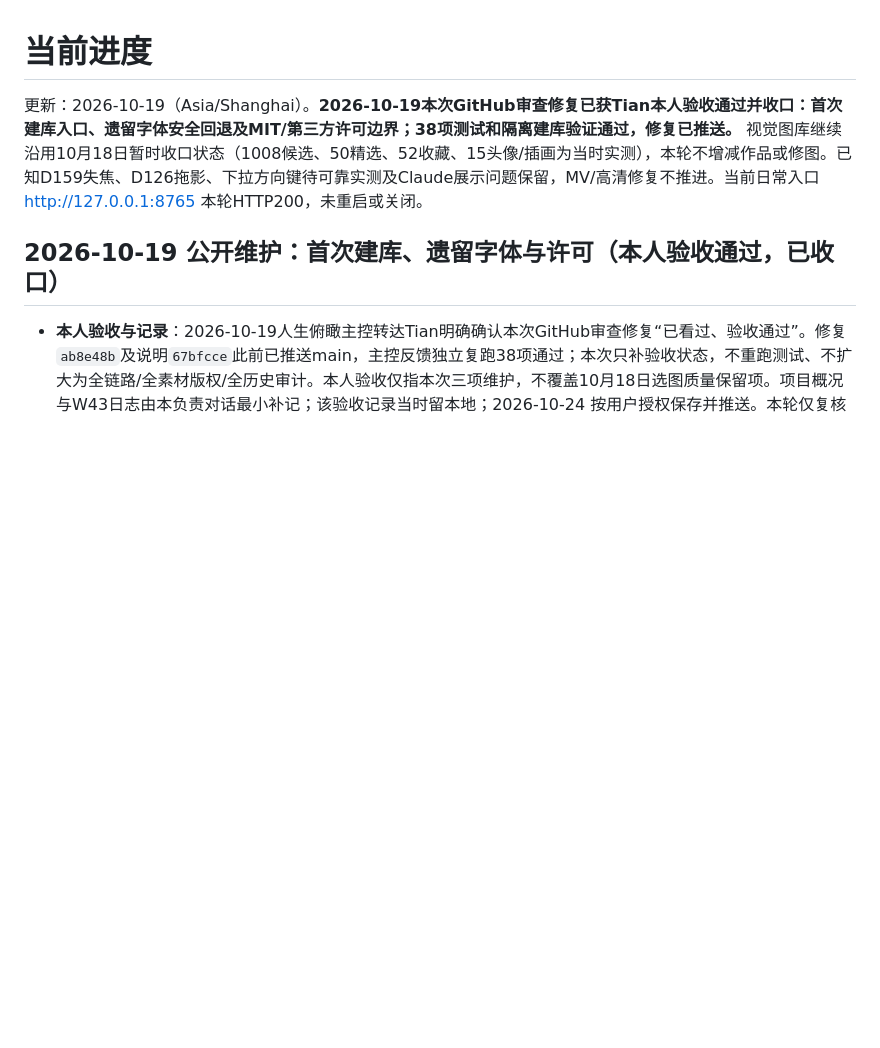
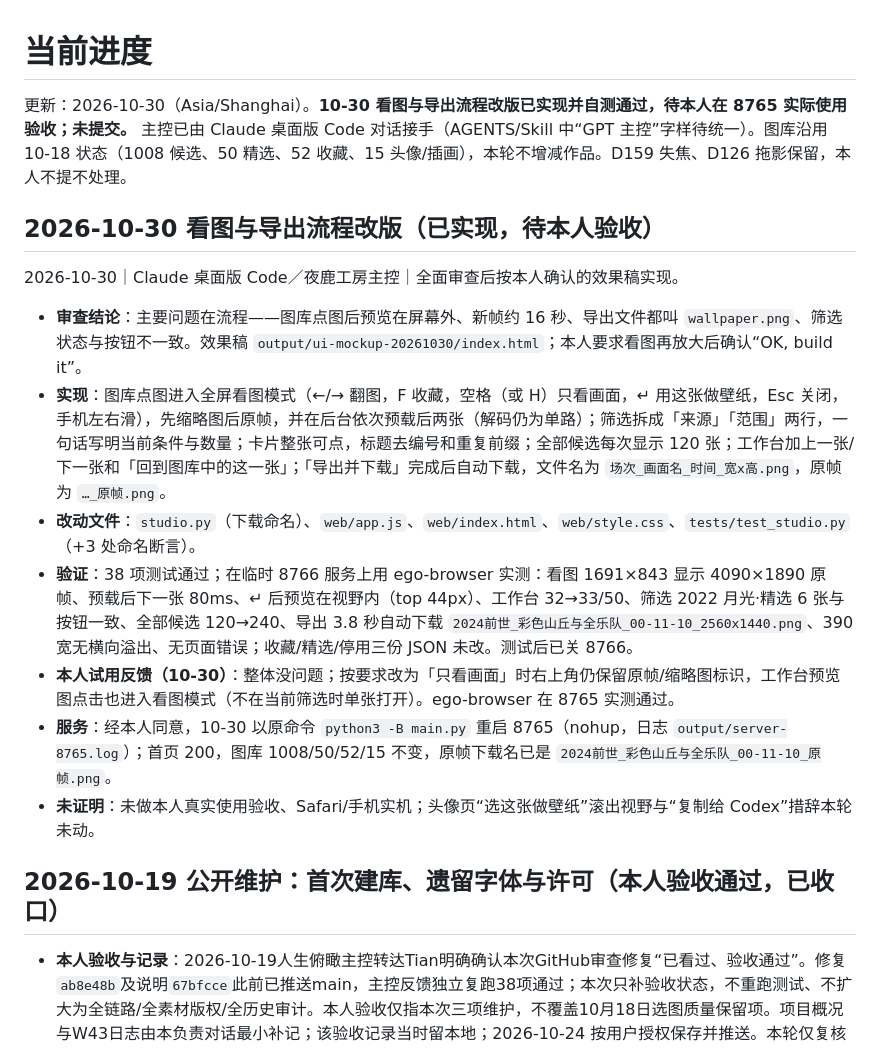
Before and after one commit to Yorushikamimimi/Yorushika-Lyric-Card-Bot, a Markdown page: CURRENT_PROGRESS.md, the part around the change. Drawn GitHub-style; blank space fills up the shorter version.

Commit message:
docs: 记录看图与导出流程改版及验证

```diff
--- a/CURRENT_PROGRESS.md
+++ b/CURRENT_PROGRESS.md
@@ -1,6 +1,17 @@
 # 当前进度
 
-更新：2026-10-19（Asia/Shanghai）。**2026-10-19本次GitHub审查修复已获Tian本人验收通过并收口：首次建库入口、遗留字体安全回退及MIT/第三方许可边界；38项测试和隔离建库验证通过，修复已推送。** 视觉图库继续沿用10月18日暂时收口状态（1008候选、50精选、52收藏、15头像/插画为当时实测），本轮不增减作品或修图。已知D159失焦、D126拖影、下拉方向键待可靠实测及Claude展示问题保留，MV/高清修复不推进。当前日常入口 <http://127.0.0.1:8765> 本轮HTTP200，未重启或关闭。
+更新：2026-10-30（Asia/Shanghai）。**10-30 看图与导出流程改版已实现并自测通过，待本人在 8765 实际使用验收；未提交。** 主控已由 Claude 桌面版 Code 对话接手（AGENTS/Skill 中“GPT 主控”字样待统一）。图库沿用 10-18 状态（1008 候选、50 精选、52 收藏、15 头像/插画），本轮不增减作品。D159 失焦、D126 拖影保留，本人不提不处理。
+
+## 2026-10-30 看图与导出流程改版（已实现，待本人验收）
+
+2026-10-30｜Claude 桌面版 Code／夜鹿工房主控｜全面审查后按本人确认的效果稿实现。
+- **审查结论**：主要问题在流程——图库点图后预览在屏幕外、新帧约 16 秒、导出文件都叫 `wallpaper.png`、筛选状态与按钮不一致。效果稿 `output/ui-mockup-20261030/index.html`；本人要求看图再放大后确认“OK, build it”。
+- **实现**：图库点图进入全屏看图模式（←/→ 翻图，F 收藏，空格（或 H）只看画面，↵ 用这张做壁纸，Esc 关闭，手机左右滑），先缩略图后原帧，并在后台依次预载后两张（解码仍为单路）；筛选拆成「来源」「范围」两行，一句话写明当前条件与数量；卡片整张可点，标题去编号和重复前缀；全部候选每次显示 120 张；工作台加上一张/下一张和「回到图库中的这一张」；「导出并下载」完成后自动下载，文件名为 `场次_画面名_时间_宽x高.png`，原帧为 `…_原帧.png`。
+- **改动文件**：`studio.py`（下载命名）、`web/app.js`、`web/index.html`、`web/style.css`、`tests/test_studio.py`（+3 处命名断言）。
+- **验证**：38 项测试通过；在临时 8766 服务上用 ego-browser 实测：看图 1691×843 显示 4090×1890 原帧、预载后下一张 80ms、↵ 后预览在视野内（top 44px）、工作台 32→33/50、筛选 2022 月光·精选 6 张与按钮一致、全部候选 120→240、导出 3.8 秒自动下载 `2024前世_彩色山丘与全乐队_00-11-10_2560x1440.png`、390 宽无横向溢出、无页面错误；收藏/精选/停用三份 JSON 未改。测试后已关 8766。
+- **本人试用反馈（10-30）**：整体没问题；按要求改为「只看画面」时右上角仍保留原帧/缩略图标识，工作台预览图点击也进入看图模式（不在当前筛选时单张打开）。ego-browser 在 8765 实测通过。
+- **服务**：经本人同意，10-30 以原命令 `python3 -B main.py` 重启 8765（nohup，日志 `output/server-8765.log`）；首页 200，图库 1008/50/52/15 不变，原帧下载名已是 `2024前世_彩色山丘与全乐队_00-11-10_原帧.png`。
+- **未证明**：未做本人真实使用验收、Safari/手机实机；头像页“选这张做壁纸”滚出视野与“复制给 Codex”措辞本轮未动。
 
 ## 2026-10-19 公开维护：首次建库、遗留字体与许可（本人验收通过，已收口）
 
```
